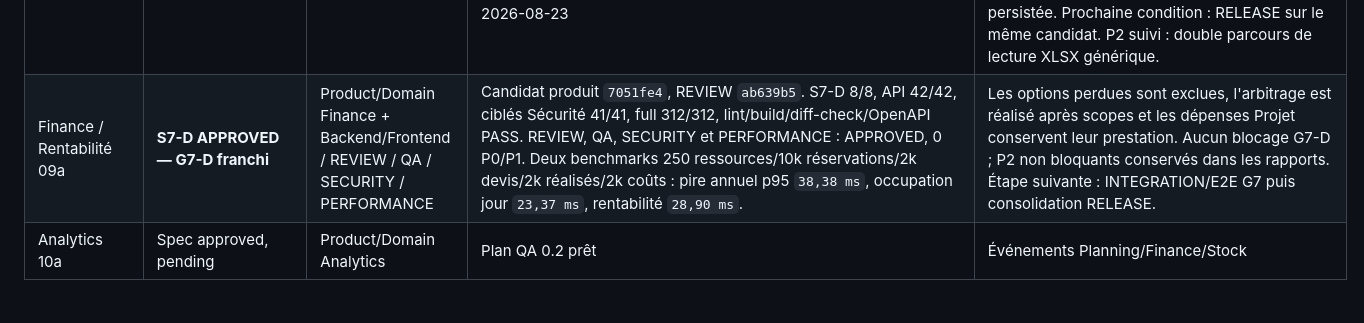
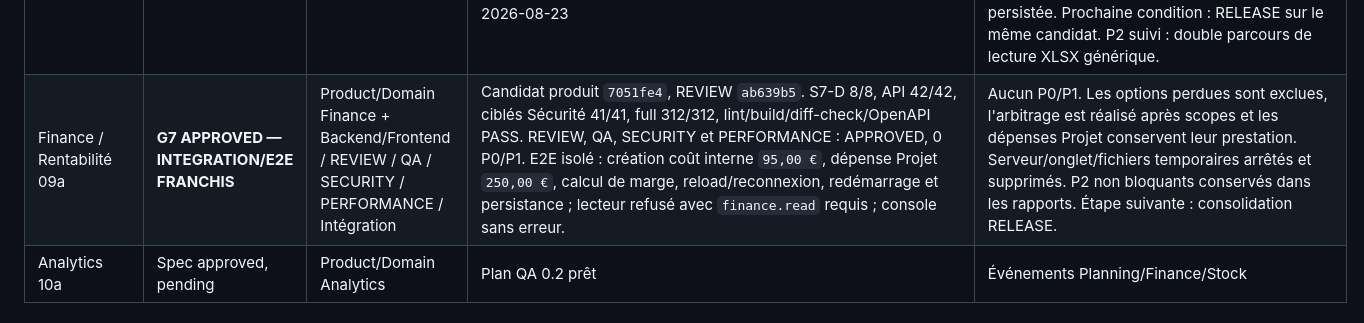
Before and after one commit to fcarvalho-ai/planify, a Markdown page: docs/project-status.md, the part around the change. Rendered like a GitHub page.

Commit message:
docs(integration): validate g7 finance e2e

```diff
--- a/docs/project-status.md
+++ b/docs/project-status.md
@@ -230,7 +230,7 @@ Décision produit 2026-08-14 : l’ordre de livraison est désormais strictement
 | Intégration Devis → Projet → Planning | DEV étendu — nouveau candidat pour REVIEW indépendante | Commercial 08 + Planning 03 | Devis ciblés 47/47 ; Planning Post-prod 10/10 ; `npm test` 170/170 ; syntaxe backend/frontend verte ; contrôle navigateur réussi le 2026-08-18 | Un Devis accepté expose `Planifier le devis` et ouvre le Planning de son Projet sans créer automatiquement de réservation. L'opérateur affecte chaque cellule à une prestation vendue ; PlanyBot recalcule vendu/planifié/reste/dépassement après toute création, duplication, redimensionnement, déplacement ou annulation. Un unique Devis complémentaire brouillon est créé et synchronisé automatiquement pour les excédents, avec tarif `projet > client > catalogue`; le Devis accepté et son snapshot fiscal HT/TVA/TTC restent intacts. |
 | Planning cible Post-production | DEV étendu — nouveau candidat pour REVIEW indépendante | Planning 03 + Intégration | Planning Post-prod 10/10 ; Devis ciblés 47/47 ; `npm test` 170/170 ; syntaxe backend/frontend verte ; smoke navigateur cellule source → date/salle cible puis annulation réussi le 2026-08-18 | Projet obligatoire ; Jour/Semaine/Mois/6 semaines ; multi-périodes ; déplacement normal d'une seule cellule sans suppression d'une autre réservation. La sélection est désormais portée par la cellule exacte et ne surligne plus toute une série. Le copier-coller duplique uniquement les journées sélectionnées, de manière idempotente et relative à la date/salle cible. Le redimensionnement se fait depuis des bords invisibles au repos avec curseur horizontal, sans flèches persistantes. Le smoke a confirmé une unique sélection, une copie active sur la seule cellule cible et sa suppression logique par Annuler, sans autre réservation active ajoutée. Le déplacement complet reste réservé à Maj+glisser ; week-ends, annuler/rétablir et repère cible sont conservés. Tous les chemins gardent projet/devis/ligne, contrôlent disponibilité et conflits, auditent avant/après et déclenchent le recalcul PlanyBot. |
 | PlanyBot — Assistant Planning | G6 APPROVED — E2E franchi, RELEASE requise | Planning 03 + Intégration | Tous les gates techniques et INTEGRATION approuvés ; E2E navigateur connexion/proposition/refus/confirmation/lecteur/SSE/redémarrage ; ciblés 104/104 ; `npm test` 270/270 ; lint/build/diff-check verts le 2026-08-23 | Copilote local sans SaaS : recherche, recommandation explicable, proposition confirmable et import Excel/CSV/PDF avec clarification humaine versionnée. Aucun acte métier avant confirmation ; réservation unique après confirmation, auditée, actualisée et persistée. Prochaine condition : RELEASE sur le même candidat. P2 suivi : double parcours de lecture XLSX générique. |
-| Finance / Rentabilité 09a | **S7-D APPROVED — G7-D franchi** | Product/Domain Finance + Backend/Frontend / REVIEW / QA / SECURITY / PERFORMANCE | Candidat produit `7051fe4`, REVIEW `ab639b5`. S7-D 8/8, API 42/42, ciblés Sécurité 41/41, full 312/312, lint/build/diff-check/OpenAPI PASS. REVIEW, QA, SECURITY et PERFORMANCE : APPROVED, 0 P0/P1. Deux benchmarks 250 ressources/10k réservations/2k devis/2k réalisés/2k coûts : pire annuel p95 `38,38 ms`, occupation jour `23,37 ms`, rentabilité `28,90 ms`. | Les options perdues sont exclues, l'arbitrage est réalisé après scopes et les dépenses Projet conservent leur prestation. Aucun blocage G7-D ; P2 non bloquants conservés dans les rapports. Étape suivante : INTEGRATION/E2E G7 puis consolidation RELEASE. |
+| Finance / Rentabilité 09a | **G7 APPROVED — INTEGRATION/E2E FRANCHIS** | Product/Domain Finance + Backend/Frontend / REVIEW / QA / SECURITY / PERFORMANCE / Intégration | Candidat produit `7051fe4`, REVIEW `ab639b5`. S7-D 8/8, API 42/42, ciblés Sécurité 41/41, full 312/312, lint/build/diff-check/OpenAPI PASS. REVIEW, QA, SECURITY et PERFORMANCE : APPROVED, 0 P0/P1. E2E isolé : création coût interne `95,00 €`, dépense Projet `250,00 €`, calcul de marge, reload/reconnexion, redémarrage et persistance ; lecteur refusé avec `finance.read` requis ; console sans erreur. | Aucun P0/P1. Les options perdues sont exclues, l'arbitrage est réalisé après scopes et les dépenses Projet conservent leur prestation. Serveur/onglet/fichiers temporaires arrêtés et supprimés. P2 non bloquants conservés dans les rapports. Étape suivante : consolidation RELEASE. |
 | Analytics 10a | Spec approved, pending | Product/Domain Analytics | Plan QA 0.2 prêt | Événements Planning/Finance/Stock |
 
 ## Décisions de release
```
